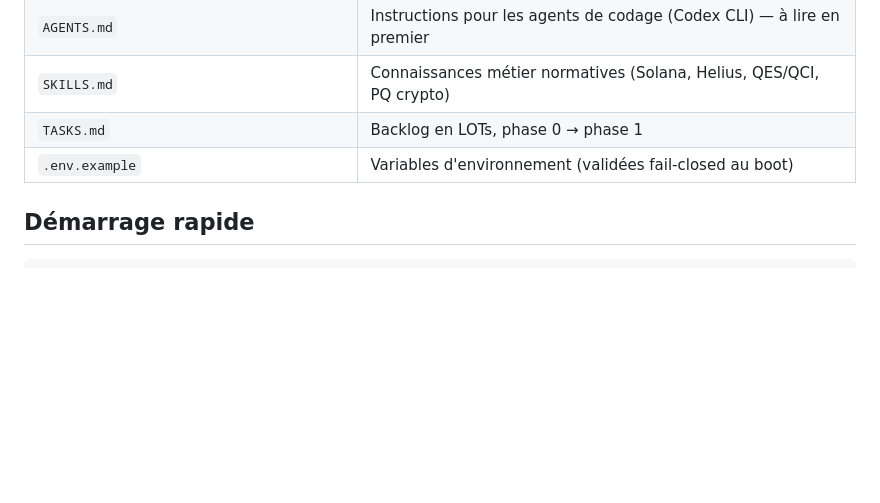
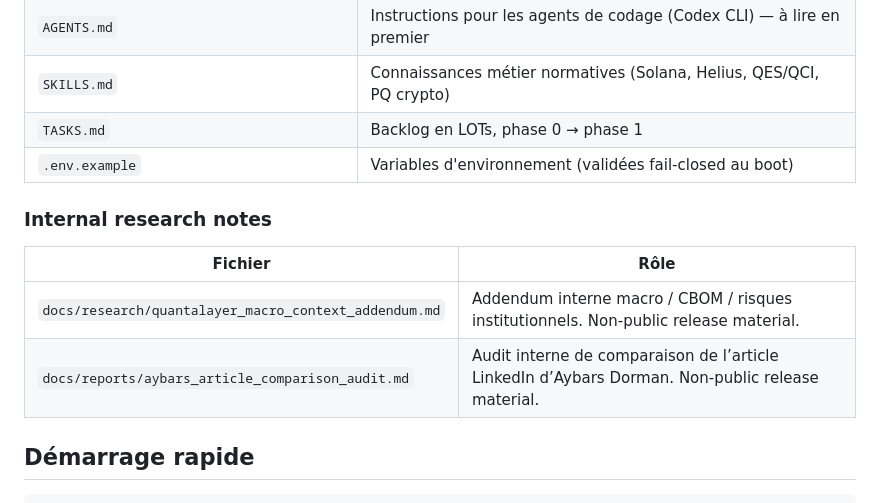
Before and after one commit to cyranoaladin/qshield, a Markdown page: README.md, the part around the change. Rendered like a GitHub page; blank space fills up the shorter version.

Commit message:
docs(research): add macro context comparison addendum

```diff
--- a/README.md
+++ b/README.md
@@ -18,6 +18,13 @@ QuantaLayer mesure, priorise et prépare la migration post-quantique des comptes
 | `SKILLS.md`                              | Connaissances métier normatives (Solana, Helius, QES/QCI, PQ crypto)   |
 | `TASKS.md`                               | Backlog en LOTs, phase 0 → phase 1                                     |
 | `.env.example`                           | Variables d'environnement (validées fail-closed au boot)               |
+
+### Internal research notes
+
+| Fichier                                               | Rôle                                                                                             |
+| ----------------------------------------------------- | ------------------------------------------------------------------------------------------------ |
+| `docs/research/quantalayer_macro_context_addendum.md` | Addendum interne macro / CBOM / risques institutionnels. Non-public release material.            |
+| `docs/reports/aybars_article_comparison_audit.md`     | Audit interne de comparaison de l’article LinkedIn d’Aybars Dorman. Non-public release material. |
 
 ## Démarrage rapide
 
```
Also changed, not shown: docs/reports/aybars_article_comparison_audit.md (added, +76 -0 lines), docs/research/quantalayer_macro_context_addendum.md (added, +200 -0 lines).
